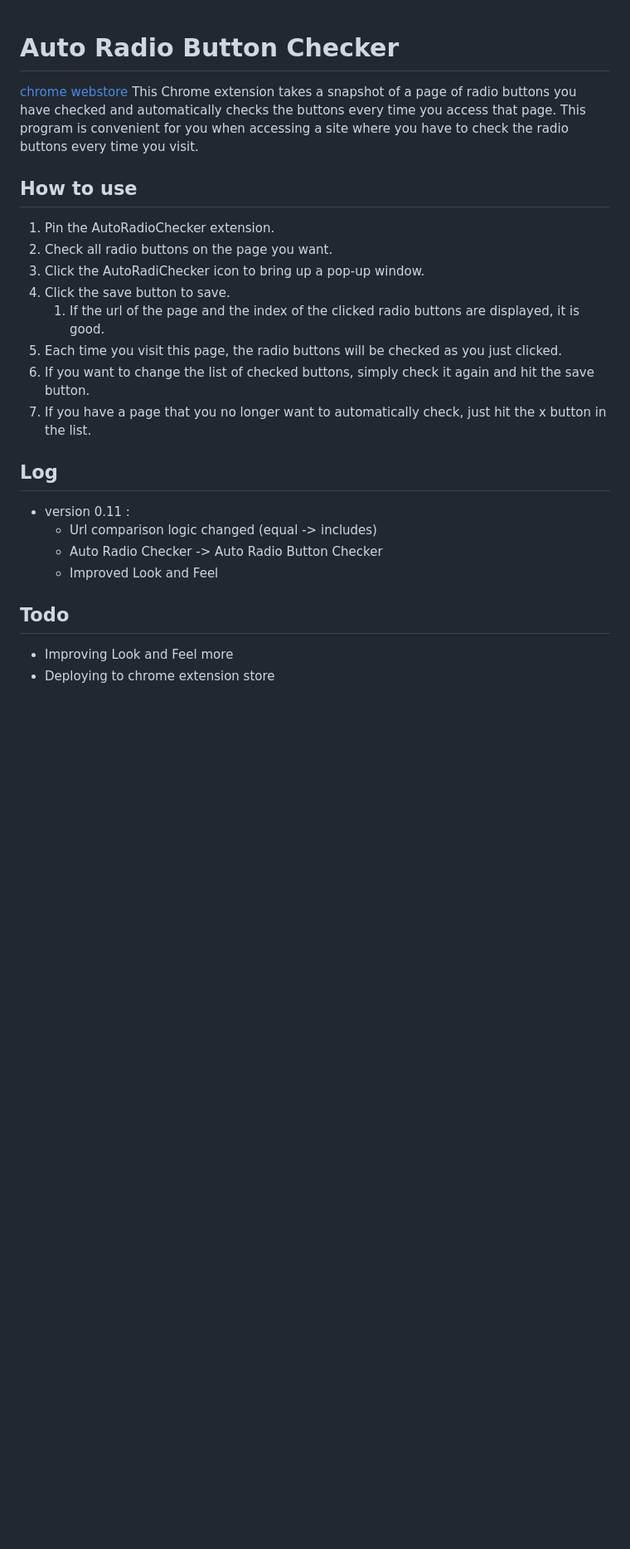
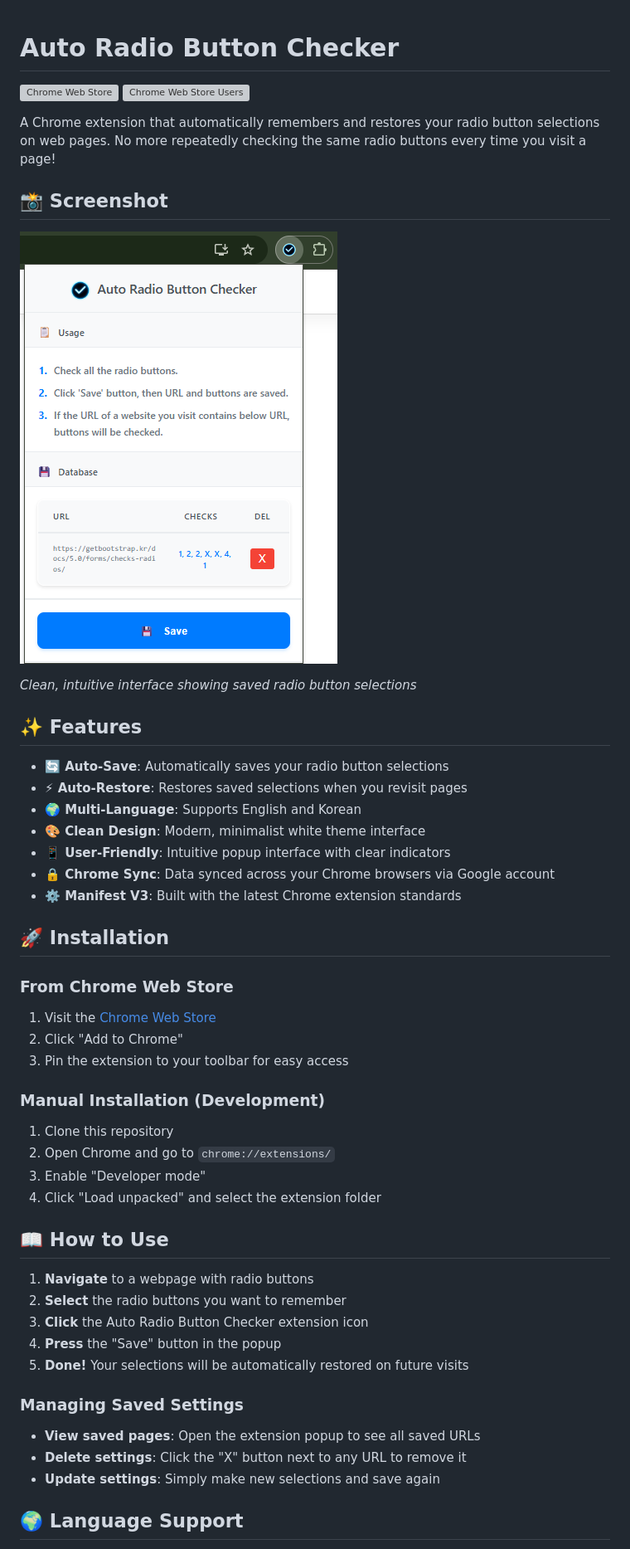
Before and after one commit to Verssae/AutoRadioButtonChecker, a Markdown page: README.md, the part around the change printed below. Shown: that part at 83% size. Drawn GitHub-style; pictures changed too: screenshot.png; blank space fills up the shorter version; grey boxes are pictures that could not be loaded.

Commit message:
update: v1.0, re-design, manifest v3

```diff
--- a/README.md
+++ b/README.md
@@ -1,23 +1,52 @@
 # Auto Radio Button Checker
-[chrome webstore](https://chrome.google.com/webstore/detail/auto-radio-button-checker/phkflnpejpgehjgficbbikeclfcageic?hl=ko)
-This Chrome extension takes a snapshot of a page of radio buttons you have checked and automatically checks the buttons every time you access that page. This program is convenient for you when accessing a site where you have to check the radio buttons every time you visit.
 
-## How to use
-1. Pin the AutoRadioChecker extension.
-2. Check all radio buttons on the page you want.
-3. Click the AutoRadiChecker icon to bring up a pop-up window.
-4. Click the save button to save.
-   1. If the url of the page and the index of the clicked radio buttons are displayed, it is good.
-5. Each time you visit this page, the radio buttons will be checked as you just clicked.
-6. If you want to change the list of checked buttons, simply check it again and hit the save button.
-7. If you have a page that you no longer want to automatically check, just hit the x button in the list.
+[![Chrome Web Store](https://img.shields.io/chrome-web-store/v/phkflnpejpgehjgficbbikeclfcageic.svg)](https://chrome.google.com/webstore/detail/auto-radio-button-checker/phkflnpejpgehjgficbbikeclfcageic?hl=ko)
+[![Chrome Web Store Users](https://img.shields.io/chrome-web-store/users/phkflnpejpgehjgficbbikeclfcageic.svg)](https://chrome.google.com/webstore/detail/auto-radio-button-checker/phkflnpejpgehjgficbbikeclfcageic?hl=ko)
 
-## Log
-* version 0.11 :
-  * Url comparison logic changed (equal -> includes)
-  * Auto Radio Checker -> Auto Radio Button Checker
-  * Improved Look and Feel
+A Chrome extension that automatically remembers and restores your radio button selections on web pages. No more repeatedly checking the same radio buttons every time you visit a page!
 
-## Todo
-- Improving Look and Feel more
-- Deploying to chrome extension store
+## 📸 Screenshot
+
+![Auto Radio Button Checker Interface](screenshot.png)
+
+*Clean, intuitive interface showing saved radio button selections*
+
+## ✨ Features
+
+- **🔄 Auto-Save**: Automatically saves your radio button selections
+- **⚡ Auto-Restore**: Restores saved selections when you revisit pages
+- **🌍 Multi-Language**: Supports English and Korean
+- **🎨 Clean Design**: Modern, minimalist white theme interface
+- **📱 User-Friendly**: Intuitive popup interface with clear indicators
+- **🔒 Chrome Sync**: Data synced across your Chrome browsers via Google account
+- **⚙️ Manifest V3**: Built with the latest Chrome extension standards
+
+## 🚀 Installation
+
+### From Chrome Web Store
+1. Visit the [Chrome Web Store](https://chrome.google.com/webstore/detail/auto-radio-button-checker/phkflnpejpgehjgficbbikeclfcageic?hl=ko)
+2. Click "Add to Chrome"
+3. Pin the extension to your toolbar for easy access
+
+### Manual Installation (Development)
+1. Clone this repository
+2. Open Chrome and go to `chrome://extensions/`
+3. Enable "Developer mode"
+4. Click "Load unpacked" and select the extension folder
+
+## 📖 How to Use
+
+1. **Navigate** to a webpage with radio buttons
+2. **Select** the radio buttons you want to remember
+3. **Click** the Auto Radio Button Checker extension icon
+4. **Press** the "Save" button in the popup
+5. **Done!** Your selections will be automatically restored on future visits
+
+### Managing Saved Settings
+- **View saved pages**: Open the extension popup to see all saved URLs
+- **Delete settings**: Click the "X" button next to any URL to remove it
+- **Update settings**: Simply make new selections and save again
+
+
+## 🌍 Language Support
+
```
Also changed, not shown: other parts of README.md (+55 -0 lines), icon.png, 9 other files.
